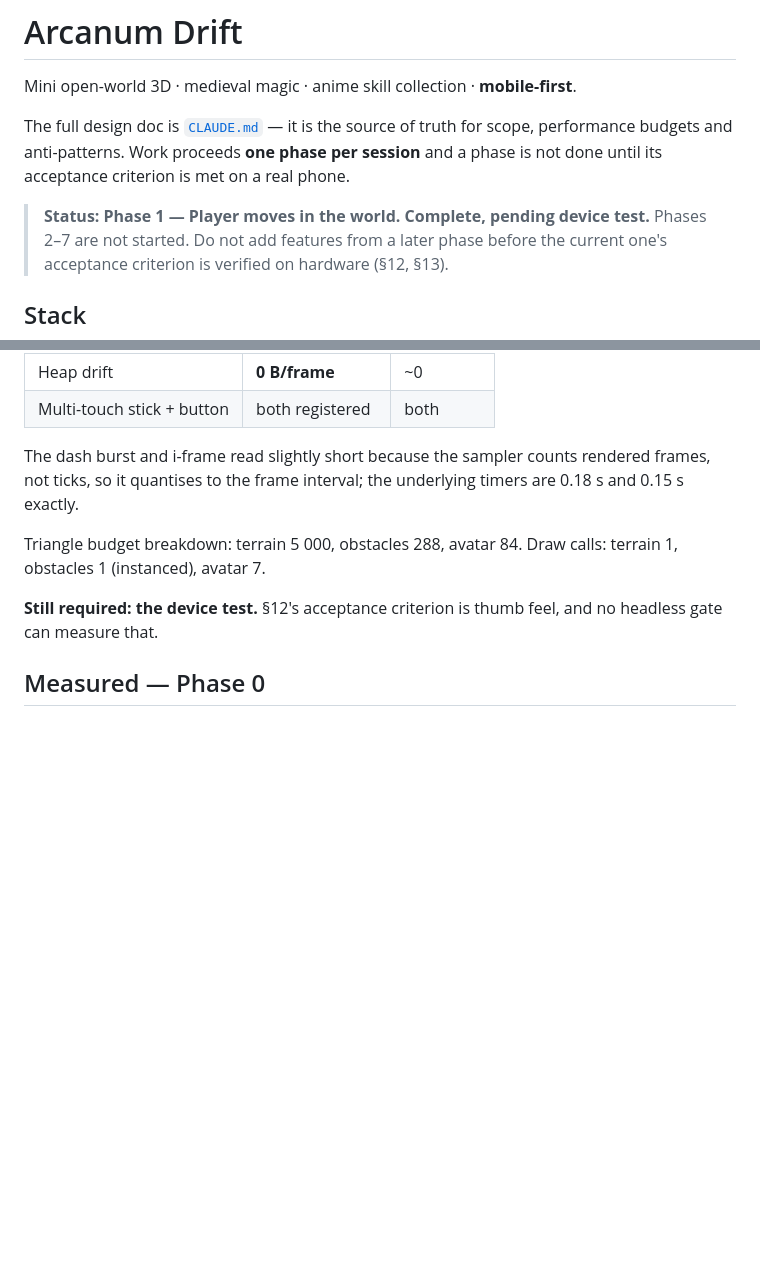
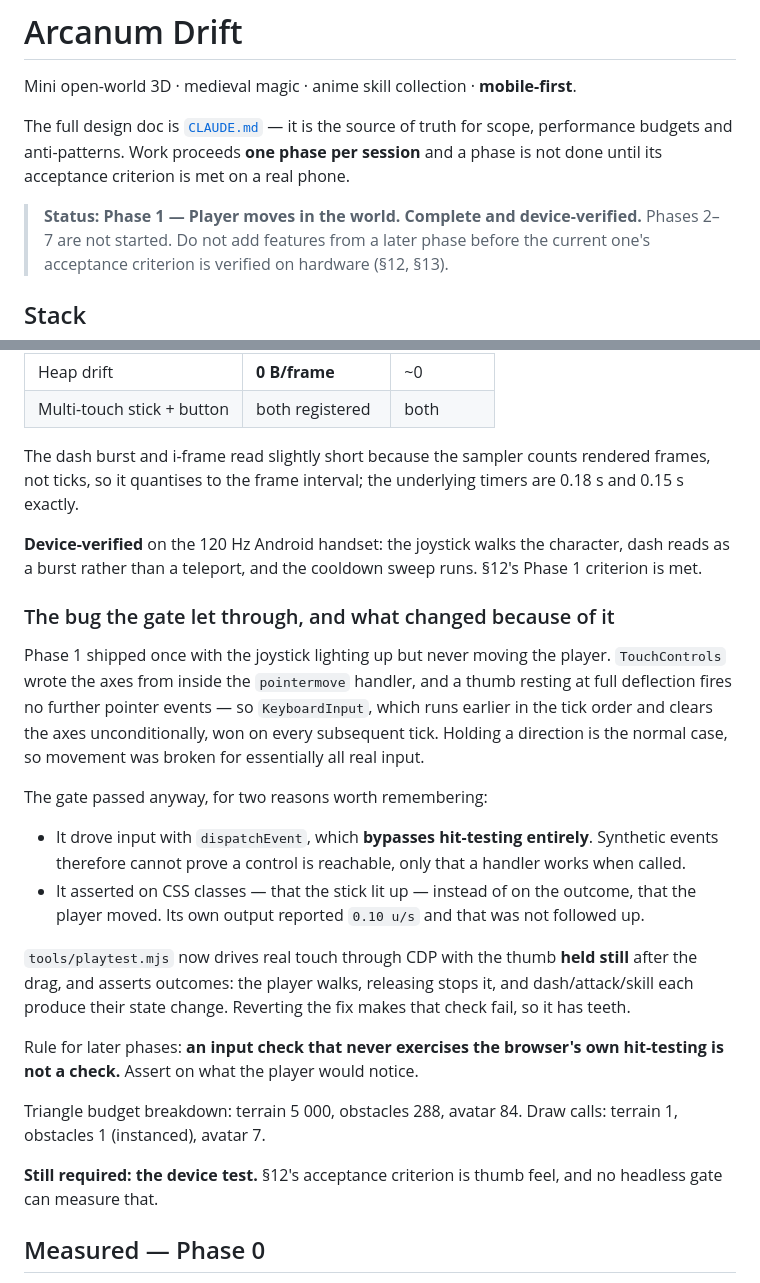
Before and after one commit to belaroochiia/game-test, a Markdown page: README.md, 2 parts joined by grey strips. GitHub-like rendering; blank space fills up the shorter version.

Commit message:
docs: record Phase 1 as device-verified, and the lesson from the missed bug
§12 requires reporting the hardware result at the end of each phase. Confirmed on
the 120 Hz Android handset: the joystick walks the character, dash reads as a
burst rather than a teleport, and the cooldown sweep runs. Phase 1's acceptance
criterion is met.

Also writes down why the gate let the movement bug through, because the failure
mode generalises to every later phase: driving input with `dispatchEvent`
bypasses hit-testing entirely, so synthetic events cannot prove a control is
reachable; and asserting on CSS classes proved the stick lit up rather than that
the player moved. The rule going forward is that an input check which never
exercises the browser's own hit-testing is not a check, and assertions belong on
what the player would notice.

Co-Authored-By: Claude Opus 5 <noreply@anthropic.com>
Claude-Session: https://claude.ai/code/session_01TFaY4k6NDgFcZESrue8ipA

```diff
--- a/README.md
+++ b/README.md
@@ -7,7 +7,7 @@ scope, performance budgets and anti-patterns. Work proceeds **one phase per
 session** and a phase is not done until its acceptance criterion is met on a real
 phone.
 
-> **Status: Phase 1 — Player moves in the world. Complete, pending device test.**
+> **Status: Phase 1 — Player moves in the world. Complete and device-verified.**
 > Phases 2–7 are not started. Do not add features from a later phase before the
 > current one's acceptance criterion is verified on hardware (§12, §13).
 
@@ -166,6 +166,36 @@ The dash burst and i-frame read slightly short because the sampler counts
 rendered frames, not ticks, so it quantises to the frame interval; the underlying
 timers are 0.18 s and 0.15 s exactly.
 
+**Device-verified** on the 120 Hz Android handset: the joystick walks the
+character, dash reads as a burst rather than a teleport, and the cooldown sweep
+runs. §12's Phase 1 criterion is met.
+
+### The bug the gate let through, and what changed because of it
+
+Phase 1 shipped once with the joystick lighting up but never moving the player.
+`TouchControls` wrote the axes from inside the `pointermove` handler, and a thumb
+resting at full deflection fires no further pointer events — so `KeyboardInput`,
+which runs earlier in the tick order and clears the axes unconditionally, won on
+every subsequent tick. Holding a direction is the normal case, so movement was
+broken for essentially all real input.
+
+The gate passed anyway, for two reasons worth remembering:
+
+- It drove input with `dispatchEvent`, which **bypasses hit-testing entirely**.
+  Synthetic events therefore cannot prove a control is reachable, only that a
+  handler works when called.
+- It asserted on CSS classes — that the stick lit up — instead of on the outcome,
+  that the player moved. Its own output reported `0.10 u/s` and that was not
+  followed up.
+
+`tools/playtest.mjs` now drives real touch through CDP with the thumb **held
+still** after the drag, and asserts outcomes: the player walks, releasing stops
+it, and dash/attack/skill each produce their state change. Reverting the fix
+makes that check fail, so it has teeth.
+
+Rule for later phases: **an input check that never exercises the browser's own
+hit-testing is not a check.** Assert on what the player would notice.
+
 Triangle budget breakdown: terrain 5 000, obstacles 288, avatar 84. Draw calls:
 terrain 1, obstacles 1 (instanced), avatar 7.
 
```
